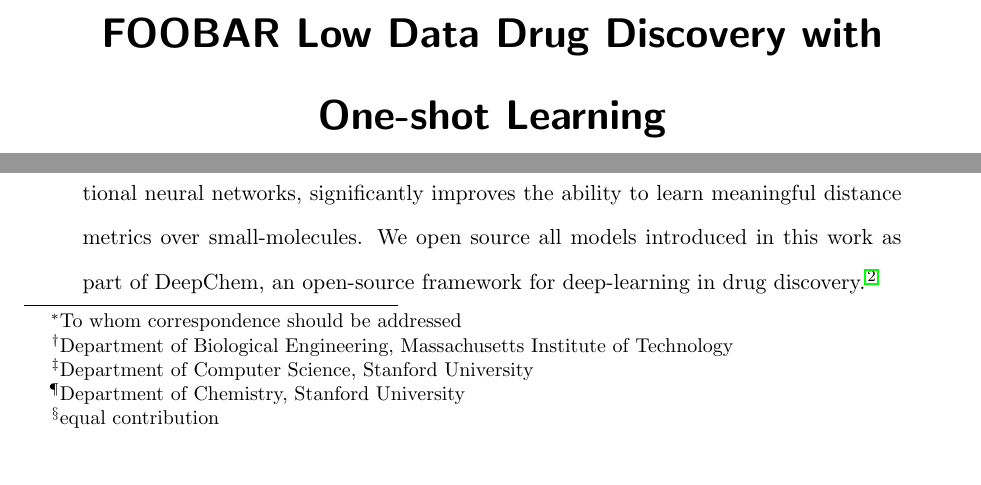
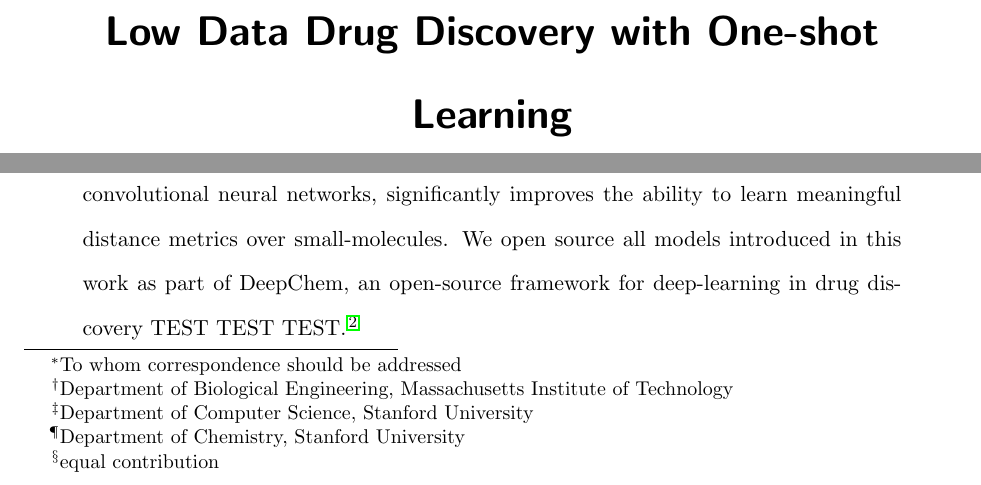
Before and after one commit to rbharath/LowDataDrugDiscovery, a LaTeX paper (main_v2.tex): two parts of page 1 of 20, joined at a grey line, cut so that both start at the same text. Compiled offline with pdfLaTeX; a LaTeX package or settings file that is missing is left out.

Commit message:
Updates from ShareLaTeX

```diff
--- a/main_v2.tex
+++ b/main_v2.tex
@@ -49,7 +49,7 @@
 \email{pande@stanford.edu}
 
 %\title{Residual LSTM Embeddings for One-shot Learning in Drug Discovery}
-\title{FOOBAR Low Data Drug Discovery with One-shot Learning}
+\title{Low Data Drug Discovery with One-shot Learning}
 
 
 \begin{document}
@@ -57,7 +57,9 @@
 \maketitle
 
 \begin{abstract}
-Recent advances in machine learning have made significant contributions to drug discovery. Deep neural networks in particular have been demonstrated to provide significant boosts in predictive power when inferring the properties and activities of small-molecule compounds \cite{ma2015deep}. However, the applicability of these techniques has been limited by the requirement for large amounts of training data. In this work, we demonstrate how one-shot learning can be used to significantly lower the amounts of data required to make meaningful predictions in drug discovery applications. We introduce a new architecture, the residual LSTM embedding, that, when combined with graph convolutional neural networks, significantly improves the ability to learn meaningful distance metrics over small-molecules. We open source all models introduced in this work as part of DeepChem, an open-source framework for deep-learning in drug discovery \cite{ram2016}.
+Recent advances in machine learning have made significant contributions to drug discovery. Deep neural networks in particular have been demonstrated to provide significant boosts in predictive power when inferring the properties and activities of small-molecule compounds \cite{ma2015deep}. However, the applicability of these techniques has been limited by the requirement for large amounts of training data. In this work, we demonstrate how one-shot learning can be used to significantly lower the amounts of data required to make meaningful predictions in drug discovery applications. We introduce a new architecture, the residual LSTM embedding, that, when combined with graph convolutional neural networks, significantly improves the ability to learn meaningful distance metrics over small-molecules. We open source all models introduced in this work as part of DeepChem, an open-source framework for deep-learning in drug discovery
+TEST TEST TEST
+\cite{ram2016}.
 \end{abstract}
 
 \section{Introduction}
```
